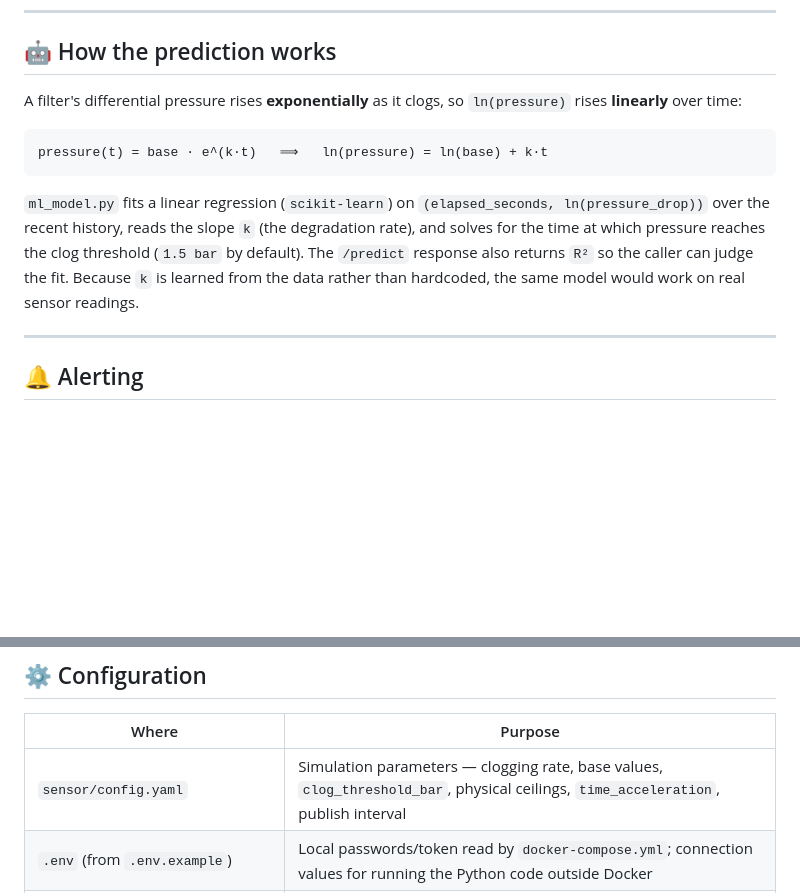
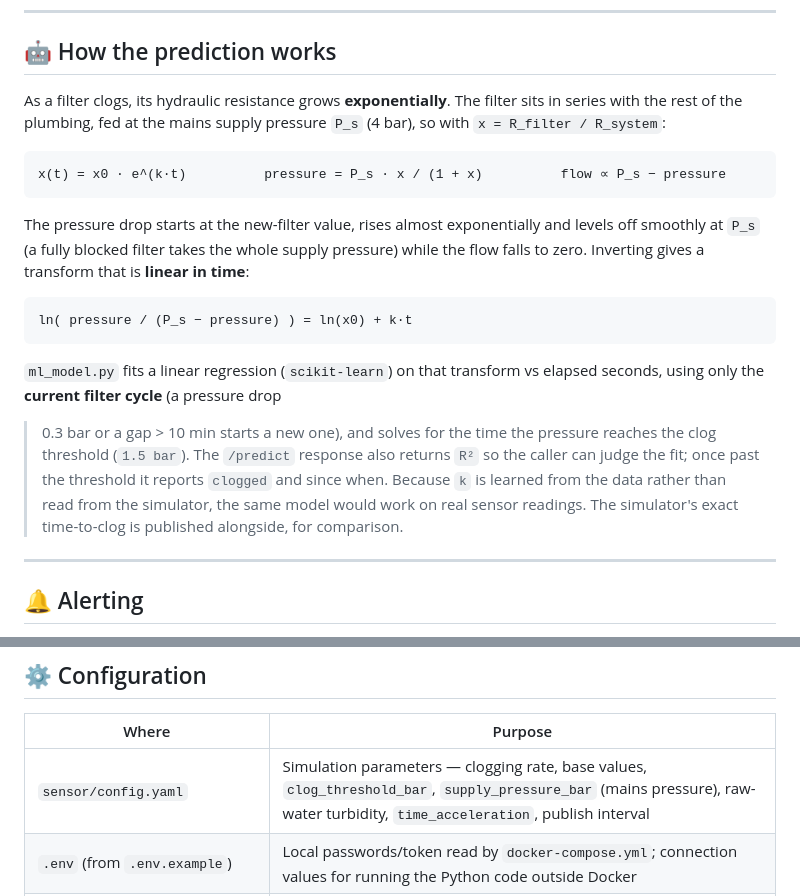
Before and after one commit to danielailenei/water-filter-monitor, a Markdown page: README.md, 2 parts joined by grey strips. GitHub-like rendering; blank space fills up the shorter version.

Commit message:
docs: describe the hydraulic filter model and the linearised prediction
Co-Authored-By: Claude Opus 5.5 <noreply@anthropic.com>

````diff
--- a/README.md
+++ b/README.md
@@ -238,20 +238,31 @@ The dashboard is plain static files in `backend/static/`, mounted with FastAPI's
 
 ## 🤖 How the prediction works
 
-A filter's differential pressure rises **exponentially** as it clogs, so
-`ln(pressure)` rises **linearly** over time:
+As a filter clogs, its hydraulic resistance grows **exponentially**. The filter
+sits in series with the rest of the plumbing, fed at the mains supply pressure
+`P_s` (4 bar), so with `x = R_filter / R_system`:
 
 ```
-pressure(t) = base · e^(k·t)   ⟹   ln(pressure) = ln(base) + k·t
+x(t) = x0 · e^(k·t)          pressure = P_s · x / (1 + x)          flow ∝ P_s − pressure
 ```
 
-`ml_model.py` fits a linear regression (`scikit-learn`) on
-`(elapsed_seconds, ln(pressure_drop))` over the recent history, reads the
-slope `k` (the degradation rate), and solves for the time at which pressure
-reaches the clog threshold (`1.5 bar` by default). The `/predict` response
-also returns `R²` so the caller can judge the fit. Because `k` is learned
-from the data rather than hardcoded, the same model would work on real
-sensor readings.
+The pressure drop starts at the new-filter value, rises almost exponentially and
+levels off smoothly at `P_s` (a fully blocked filter takes the whole supply
+pressure) while the flow falls to zero. Inverting gives a transform that is
+**linear in time**:
+
+```
+ln( pressure / (P_s − pressure) ) = ln(x0) + k·t
+```
+
+`ml_model.py` fits a linear regression (`scikit-learn`) on that transform vs
+elapsed seconds, using only the **current filter cycle** (a pressure drop
+> 0.3 bar or a gap > 10 min starts a new one), and solves for the time the
+pressure reaches the clog threshold (`1.5 bar`). The `/predict` response also
+returns `R²` so the caller can judge the fit; once past the threshold it reports
+`clogged` and since when. Because `k` is learned from the data rather than read
+from the simulator, the same model would work on real sensor readings. The
+simulator's exact time-to-clog is published alongside, for comparison.
 
 ---
 
@@ -283,7 +294,7 @@ system runs normally.
 
 | Where | Purpose |
 |---|---|
-| `sensor/config.yaml` | Simulation parameters — clogging rate, base values, `clog_threshold_bar`, physical ceilings, `time_acceleration`, publish interval |
+| `sensor/config.yaml` | Simulation parameters — clogging rate, base values, `clog_threshold_bar`, `supply_pressure_bar` (mains pressure), raw-water turbidity, `time_acceleration`, publish interval |
 | `.env` (from `.env.example`) | Local passwords/token read by `docker-compose.yml`; connection values for running the Python code outside Docker |
 | `.env.secrets` (from `.env.secrets.example`) | SMTP + ntfy.sh credentials for alerting — **never committed** |
 | `docker-compose.yml` | Local services, ports, volumes, `APP_URL` / `GRAFANA_URL` |
````
